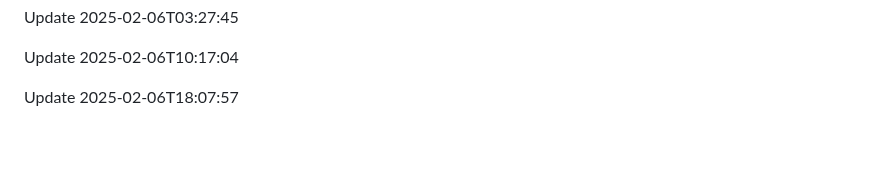
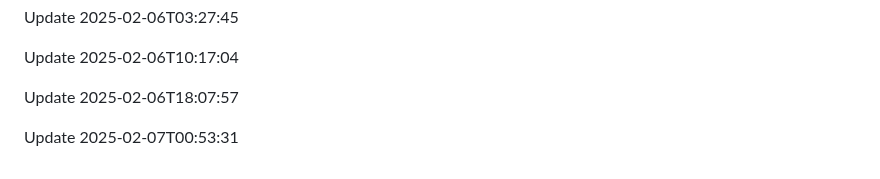
Before and after one commit to htiketun/mypocket, a Markdown page: README.md, the part around the change. Drawn GitHub-style; blank space fills up the shorter version.

```diff
--- a/README.md
+++ b/README.md
@@ -1584,3 +1584,5 @@ Update 2025-02-06T03:27:45
 Update 2025-02-06T10:17:04
 
 Update 2025-02-06T18:07:57
+
+Update 2025-02-07T00:53:31
```
